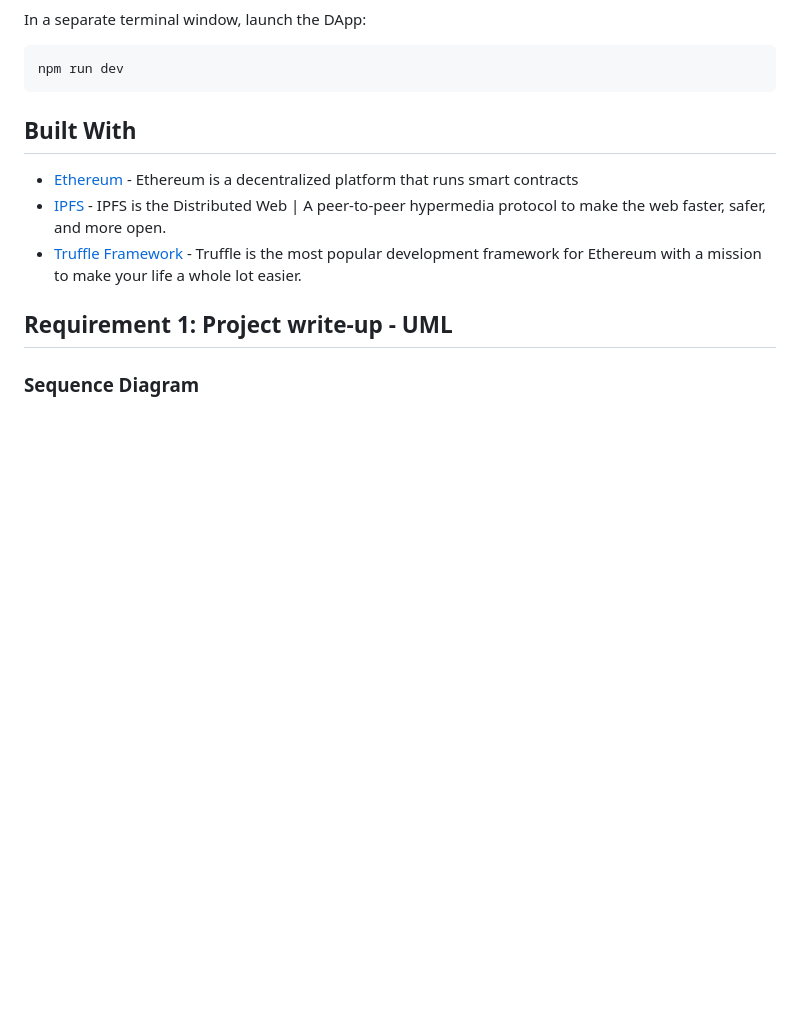
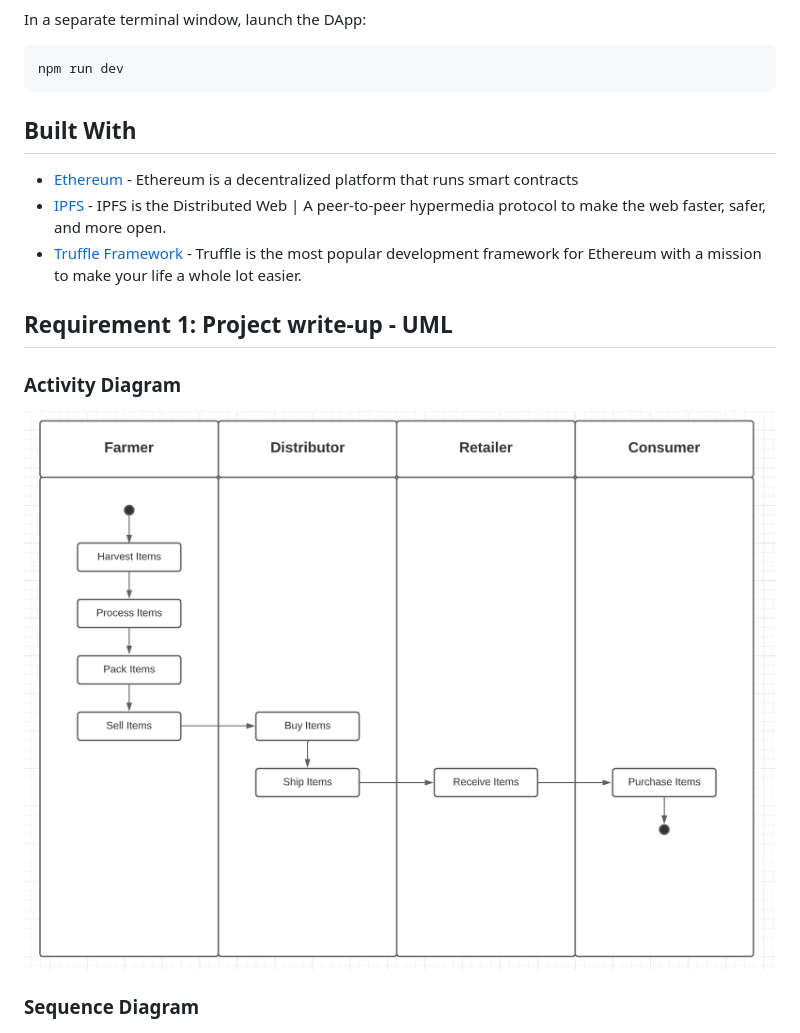
Before and after one commit to toddskinner/supplyChainDapp, a Markdown page: README.md, the part around the change. Rendered like a GitHub page; pictures changed too: images/UML_activity_supplychain.png (added); blank space fills up the shorter version.

Commit message:
add activity UML  image to readme

```diff
--- a/README.md
+++ b/README.md
@@ -101,6 +101,10 @@ to make the web faster, safer, and more open.
 
 ## Requirement 1: Project write-up - UML
 
+### Activity Diagram
+
+![Activity Diagram](images/UML_activity_supplychain.png)
+
 ### Sequence Diagram
 
 ![Sequence Diagram](images/UML_sequence_supplychain.png)
```
